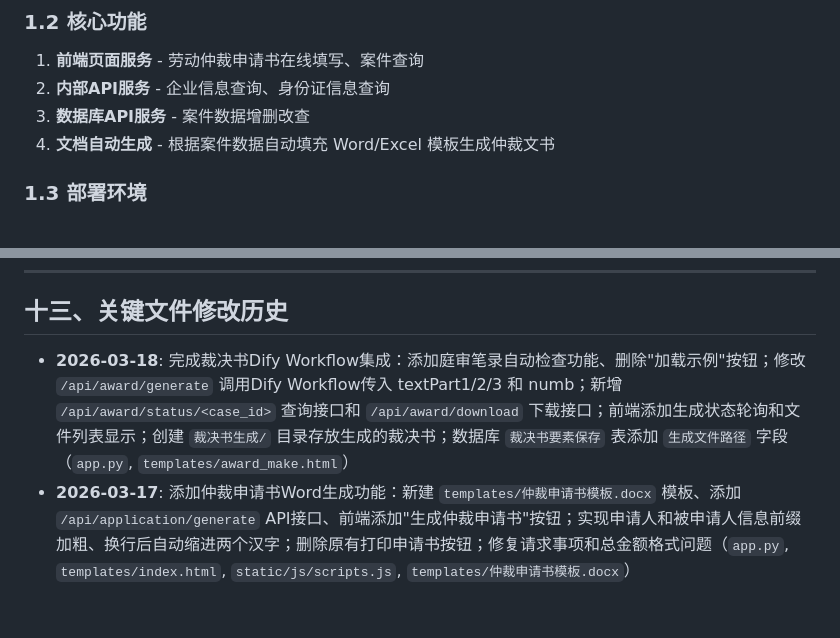
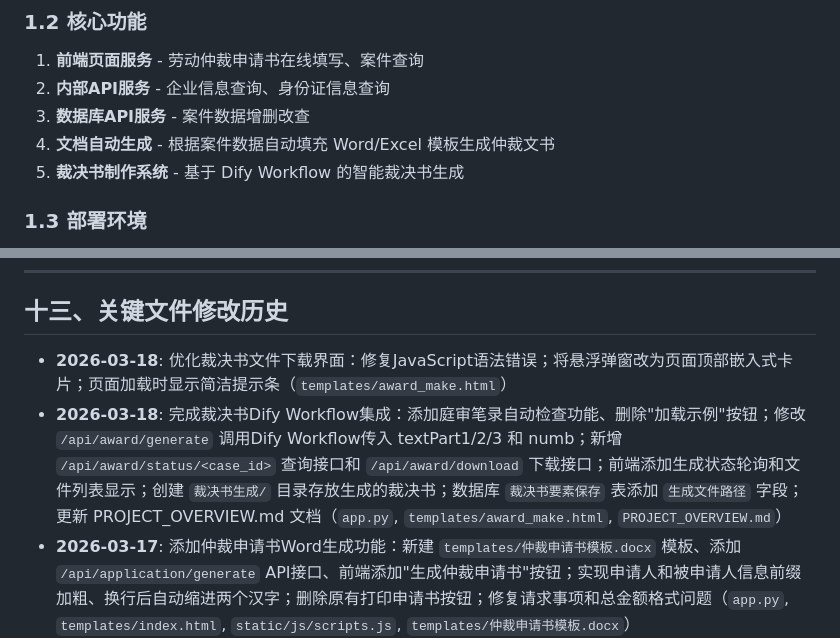
Before and after one commit to awdad102554/InfoWeb, a Markdown page: PROJECT_OVERVIEW.md, 2 parts joined by grey strips. Rendered like a GitHub page; blank space fills up the shorter version.

```diff
--- a/PROJECT_OVERVIEW.md
+++ b/PROJECT_OVERVIEW.md
@@ -12,6 +12,7 @@
 2. **内部API服务** - 企业信息查询、身份证信息查询
 3. **数据库API服务** - 案件数据增删改查
 4. **文档自动生成** - 根据案件数据自动填充 Word/Excel 模板生成仲裁文书
+5. **裁决书制作系统** - 基于 Dify Workflow 的智能裁决书生成
 
 ### 1.3 部署环境
 - **部署网段**: 10.99.144.x
@@ -505,7 +569,8 @@ curl -X POST http://localhost:5000/api/doc_templates/generate \
 
 ## 十三、关键文件修改历史
 
-- **2026-03-18**: 完成裁决书Dify Workflow集成：添加庭审笔录自动检查功能、删除"加载示例"按钮；修改 `/api/award/generate` 调用Dify Workflow传入 textPart1/2/3 和 numb；新增 `/api/award/status/<case_id>` 查询接口和 `/api/award/download` 下载接口；前端添加生成状态轮询和文件列表显示；创建 `裁决书生成/` 目录存放生成的裁决书；数据库 `裁决书要素保存` 表添加 `生成文件路径` 字段（`app.py`, `templates/award_make.html`）
+- **2026-03-18**: 优化裁决书文件下载界面：修复JavaScript语法错误；将悬浮弹窗改为页面顶部嵌入式卡片；页面加载时显示简洁提示条（`templates/award_make.html`）
+- **2026-03-18**: 完成裁决书Dify Workflow集成：添加庭审笔录自动检查功能、删除"加载示例"按钮；修改 `/api/award/generate` 调用Dify Workflow传入 textPart1/2/3 和 numb；新增 `/api/award/status/<case_id>` 查询接口和 `/api/award/download` 下载接口；前端添加生成状态轮询和文件列表显示；创建 `裁决书生成/` 目录存放生成的裁决书；数据库 `裁决书要素保存` 表添加 `生成文件路径` 字段；更新 PROJECT_OVERVIEW.md 文档（`app.py`, `templates/award_make.html`, `PROJECT_OVERVIEW.md`）
 - **2026-03-17**: 添加仲裁申请书Word生成功能：新建 `templates/仲裁申请书模板.docx` 模板、添加 `/api/application/generate` API接口、前端添加"生成仲裁申请书"按钮；实现申请人和被申请人信息前缀加粗、换行后自动缩进两个汉字；删除原有打印申请书按钮；修复请求事项和总金额格式问题（`app.py`, `templates/index.html`, `static/js/scripts.js`, `templates/仲裁申请书模板.docx`）
 - **2026-03-16**: 添加结案日期变量 `{end_at_y}`, `{end_at_m}`, `{end_at_d}`，分别表示结案日期的年、月、日（`document_generator.py`）
 - **2026-03-16**: 修复多进程 Token 缓存不一致问题，修改 `get_auth_headers()` 和 `check_and_renew_login()` 每次都从数据库读取最新 Token；修复数据库状态检测，将 `db_manager.connection` 改为 `db_manager.pool`（`modules/login_manager.py`, `app.py`）
```
Also changed, not shown: other parts of PROJECT_OVERVIEW.md (+64 -1 lines).
